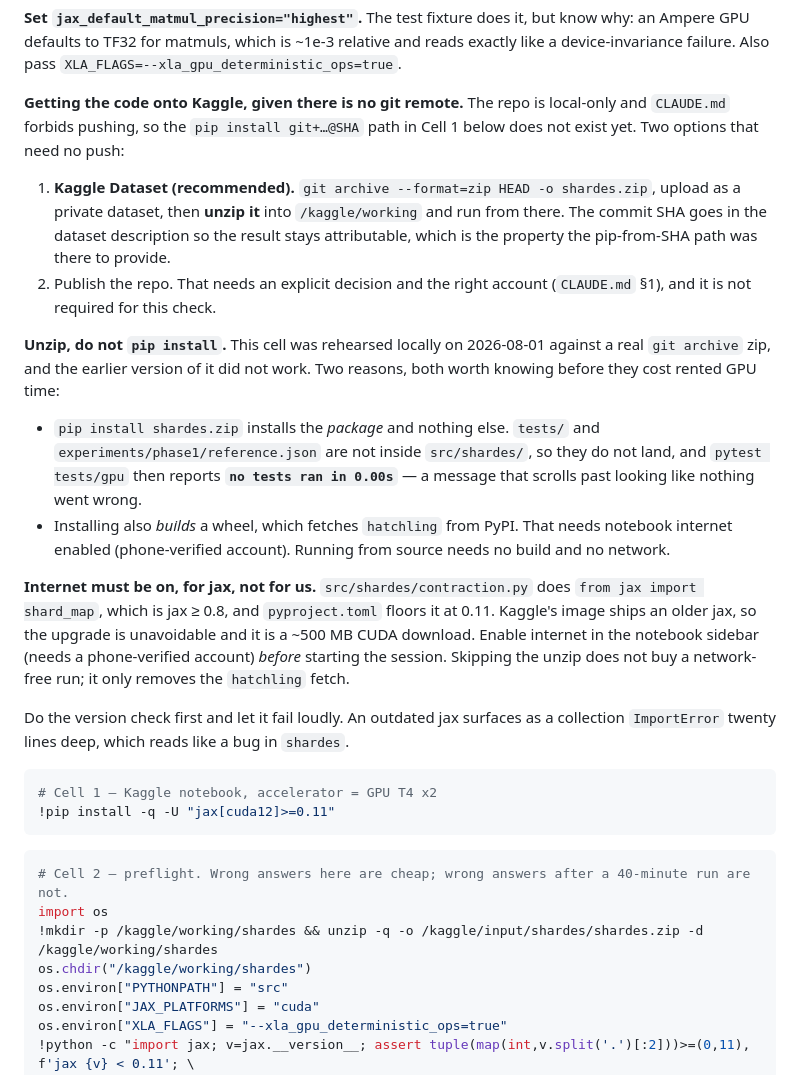
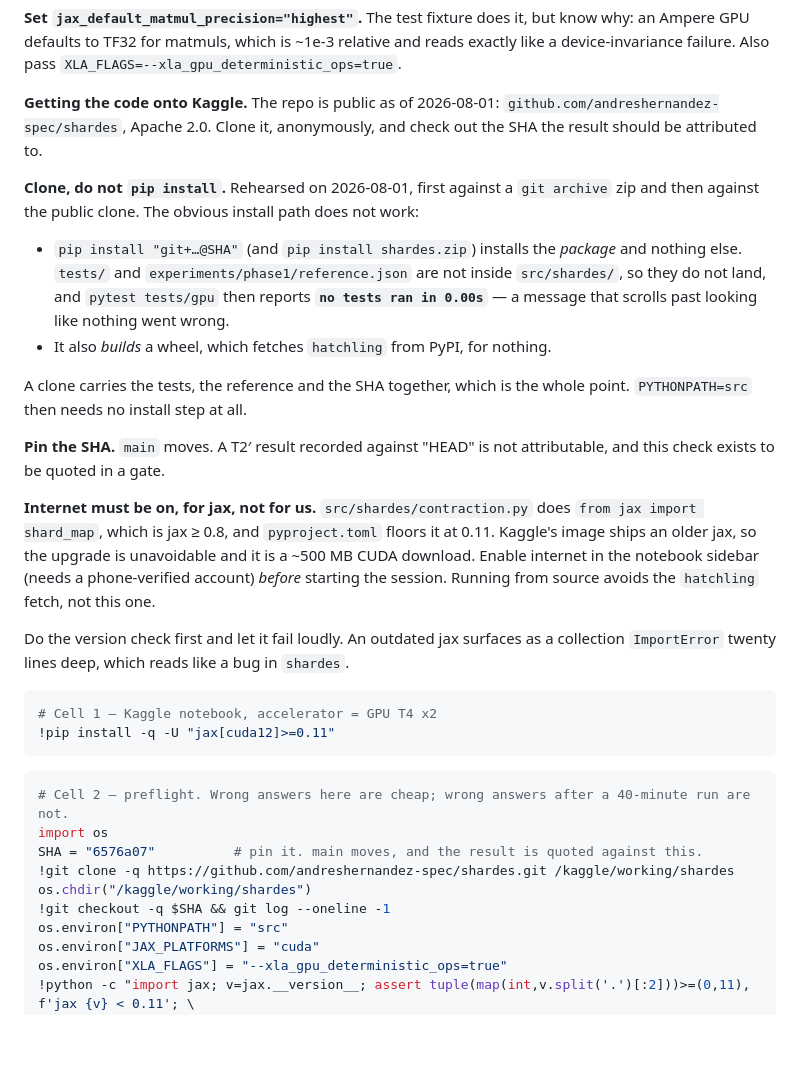
Before and after one commit to andreshernandez-spec/shardes, a Markdown page: docs/06-benchmark-runbook.md, the part around the change. Drawn GitHub-style; blank space fills up the shorter version.

Commit message:
point the kaggle runbook at the public clone
The repo is public now, so T2' can clone it instead of carrying a zip through a
Kaggle Dataset. A clone brings tests/, experiments/phase1/reference.json and the
SHA together, which is what the pip-from-SHA path could never do: pip installs
the package, and both of those live outside src/shardes.

Cell pins the SHA. main moves and the result gets quoted in a gate.

Rehearsed against the real remote: anonymous clone, 16 tests collected.

````diff
--- a/docs/06-benchmark-runbook.md
+++ b/docs/06-benchmark-runbook.md
@@ -113,34 +113,30 @@ passes there. That is the whole reason docs/02 asks for this before Phase 2.
 Ampere GPU defaults to TF32 for matmuls, which is ~1e-3 relative and reads exactly like a
 device-invariance failure. Also pass `XLA_FLAGS=--xla_gpu_deterministic_ops=true`.
 
-**Getting the code onto Kaggle, given there is no git remote.** The repo is local-only and
-`CLAUDE.md` forbids pushing, so the `pip install git+…@SHA` path in Cell 1 below does not
-exist yet. Two options that need no push:
+**Getting the code onto Kaggle.** The repo is public as of 2026-08-01:
+`github.com/andreshernandez-spec/shardes`, Apache 2.0. Clone it, anonymously, and check out
+the SHA the result should be attributed to.
 
-1. **Kaggle Dataset (recommended).** `git archive --format=zip HEAD -o shardes.zip`, upload as
-   a private dataset, then **unzip it** into `/kaggle/working` and run from there. The commit
-   SHA goes in the dataset description so the result stays attributable, which is the property
-   the pip-from-SHA path was there to provide.
-2. Publish the repo. That needs an explicit decision and the right account
-   (`CLAUDE.md` §1), and it is not required for this check.
+**Clone, do not `pip install`.** Rehearsed on 2026-08-01, first against a `git archive` zip
+and then against the public clone. The obvious install path does not work:
 
-**Unzip, do not `pip install`.** This cell was rehearsed locally on 2026-08-01 against a real
-`git archive` zip, and the earlier version of it did not work. Two reasons, both worth knowing
-before they cost rented GPU time:
+- `pip install "git+…@SHA"` (and `pip install shardes.zip`) installs the *package* and nothing
+  else. `tests/` and `experiments/phase1/reference.json` are not inside `src/shardes/`, so they
+  do not land, and `pytest tests/gpu` then reports **`no tests ran in 0.00s`** — a message that
+  scrolls past looking like nothing went wrong.
+- It also *builds* a wheel, which fetches `hatchling` from PyPI, for nothing.
 
-- `pip install shardes.zip` installs the *package* and nothing else. `tests/` and
-  `experiments/phase1/reference.json` are not inside `src/shardes/`, so they do not land, and
-  `pytest tests/gpu` then reports **`no tests ran in 0.00s`** — a message that scrolls past
-  looking like nothing went wrong.
-- Installing also *builds* a wheel, which fetches `hatchling` from PyPI. That needs notebook
-  internet enabled (phone-verified account). Running from source needs no build and no network.
+A clone carries the tests, the reference and the SHA together, which is the whole point.
+`PYTHONPATH=src` then needs no install step at all.
+
+**Pin the SHA.** `main` moves. A T2′ result recorded against "HEAD" is not attributable, and
+this check exists to be quoted in a gate.
 
 **Internet must be on, for jax, not for us.** `src/shardes/contraction.py` does
 `from jax import shard_map`, which is jax ≥ 0.8, and `pyproject.toml` floors it at 0.11.
 Kaggle's image ships an older jax, so the upgrade is unavoidable and it is a ~500 MB CUDA
 download. Enable internet in the notebook sidebar (needs a phone-verified account) *before*
-starting the session. Skipping the unzip does not buy a network-free run; it only removes the
-`hatchling` fetch.
+starting the session. Running from source avoids the `hatchling` fetch, not this one.
 
 Do the version check first and let it fail loudly. An outdated jax surfaces as a collection
 `ImportError` twenty lines deep, which reads like a bug in `shardes`.
@@ -153,8 +149,10 @@ Do the version check first and let it fail loudly. An outdated jax surfaces as a
 ```python
 # Cell 2 — preflight. Wrong answers here are cheap; wrong answers after a 40-minute run are not.
 import os
-!mkdir -p /kaggle/working/shardes && unzip -q -o /kaggle/input/shardes/shardes.zip -d /kaggle/working/shardes
+SHA = "6576a07"          # pin it. main moves, and the result is quoted against this.
+!git clone -q https://github.com/andreshernandez-spec/shardes.git /kaggle/working/shardes
 os.chdir("/kaggle/working/shardes")
+!git checkout -q $SHA && git log --oneline -1
 os.environ["PYTHONPATH"] = "src"
 os.environ["JAX_PLATFORMS"] = "cuda"
 os.environ["XLA_FLAGS"] = "--xla_gpu_deterministic_ops=true"
````
